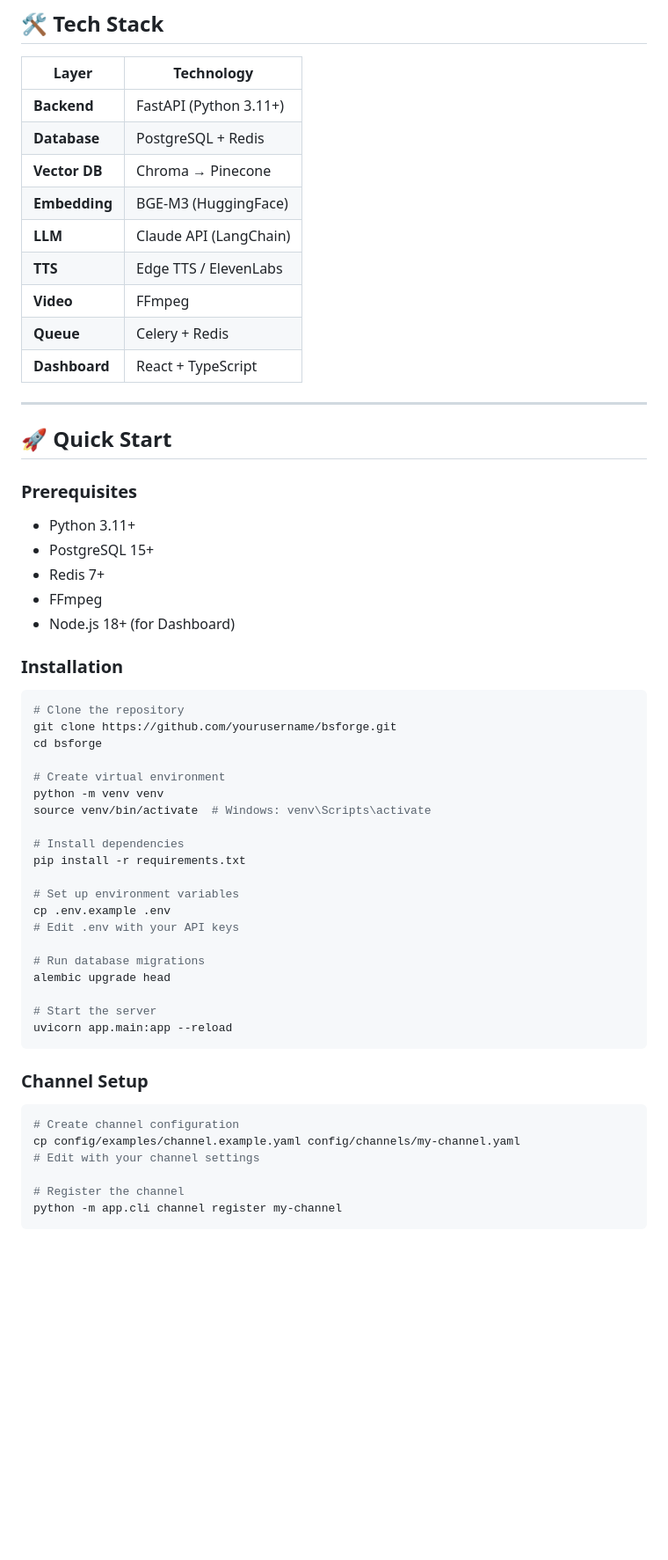
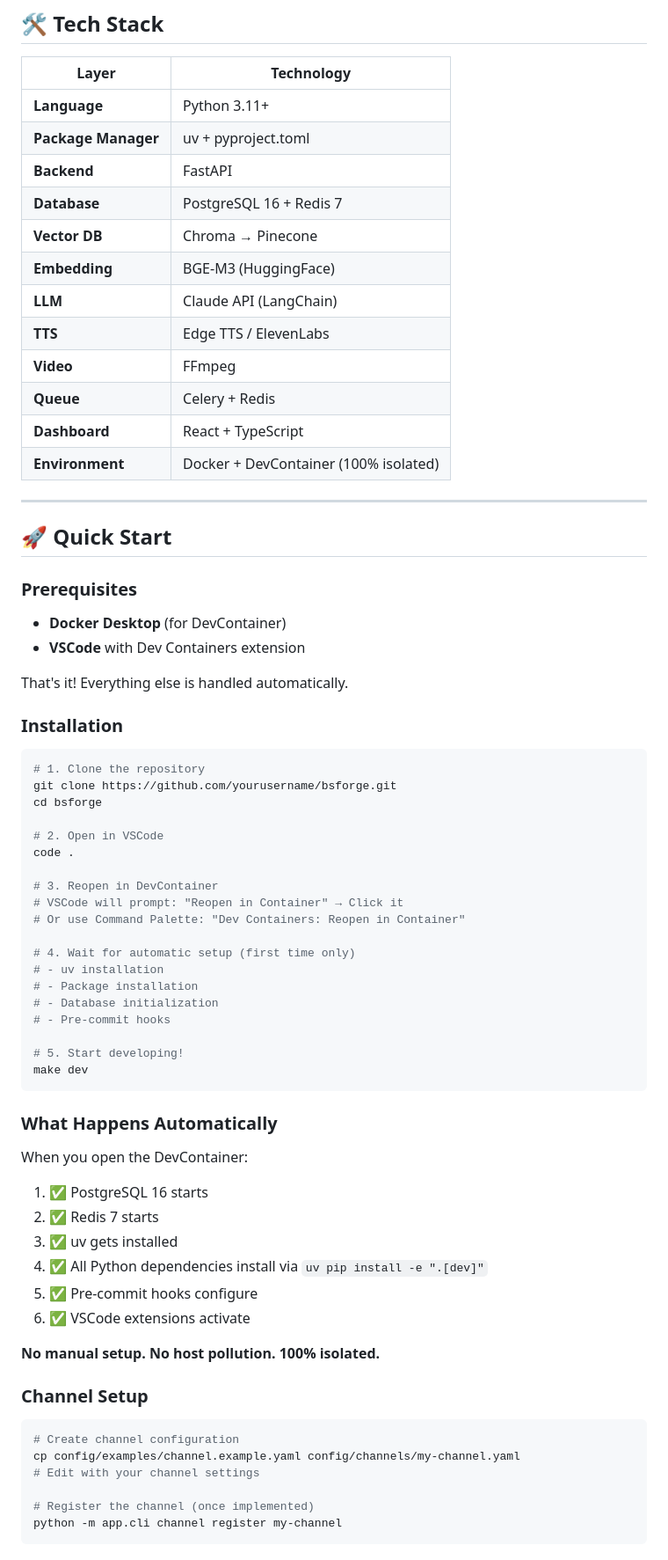
Before and after one commit to blas1n/BSForge, a Markdown page: README.md, the part around one of its changes. Shown at 88% size. Drawn GitHub-style; blank space fills up the shorter version.

````diff
--- a/README.md
+++ b/README.md
@@ -62,8 +62,10 @@ See [architecture/](./architecture/) for detailed design documents.
 
 | Layer | Technology |
 |-------|------------|
-| **Backend** | FastAPI (Python 3.11+) |
-| **Database** | PostgreSQL + Redis |
+| **Language** | Python 3.11+ |
+| **Package Manager** | uv + pyproject.toml |
+| **Backend** | FastAPI |
+| **Database** | PostgreSQL 16 + Redis 7 |
 | **Vector DB** | Chroma → Pinecone |
 | **Embedding** | BGE-M3 (HuggingFace) |
 | **LLM** | Claude API (LangChain) |
@@ -71,6 +73,7 @@ See [architecture/](./architecture/) for detailed design documents.
 | **Video** | FFmpeg |
 | **Queue** | Celery + Redis |
 | **Dashboard** | React + TypeScript |
+| **Environment** | Docker + DevContainer (100% isolated) |
 
 ---
 
@@ -78,36 +81,46 @@ See [architecture/](./architecture/) for detailed design documents.
 
 ### Prerequisites
 
-- Python 3.11+
-- PostgreSQL 15+
-- Redis 7+
-- FFmpeg
-- Node.js 18+ (for Dashboard)
+- **Docker Desktop** (for DevContainer)
+- **VSCode** with Dev Containers extension
+
+That's it! Everything else is handled automatically.
 
 ### Installation
 
 ```bash
-# Clone the repository
+# 1. Clone the repository
 git clone https://github.com/yourusername/bsforge.git
 cd bsforge
 
-# Create virtual environment
-python -m venv venv
-source venv/bin/activate  # Windows: venv\Scripts\activate
+# 2. Open in VSCode
+code .
 
-# Install dependencies
-pip install -r requirements.txt
+# 3. Reopen in DevContainer
+# VSCode will prompt: "Reopen in Container" → Click it
+# Or use Command Palette: "Dev Containers: Reopen in Container"
 
-# Set up environment variables
-cp .env.example .env
-# Edit .env with your API keys
+# 4. Wait for automatic setup (first time only)
+# - uv installation
+# - Package installation
+# - Database initialization
+# - Pre-commit hooks
 
-# Run database migrations
-alembic upgrade head
+# 5. Start developing!
+make dev
+```
 
-# Start the server
-uvicorn app.main:app --reload
-```
+### What Happens Automatically
+
+When you open the DevContainer:
+1. ✅ PostgreSQL 16 starts
+2. ✅ Redis 7 starts
+3. ✅ uv gets installed
+4. ✅ All Python dependencies install via `uv pip install -e ".[dev]"`
+5. ✅ Pre-commit hooks configure
+6. ✅ VSCode extensions activate
+
+**No manual setup. No host pollution. 100% isolated.**
 
 ### Channel Setup
 
@@ -116,5 +129,5 @@ uvicorn app.main:app --reload
 cp config/examples/channel.example.yaml config/channels/my-channel.yaml
 # Edit with your channel settings
 
-# Register the channel
+# Register the channel (once implemented)
 python -m app.cli channel register my-channel
````
Also changed, not shown: other parts of README.md (+55 -13 lines), CLAUDE.md (+115 -31 lines).
